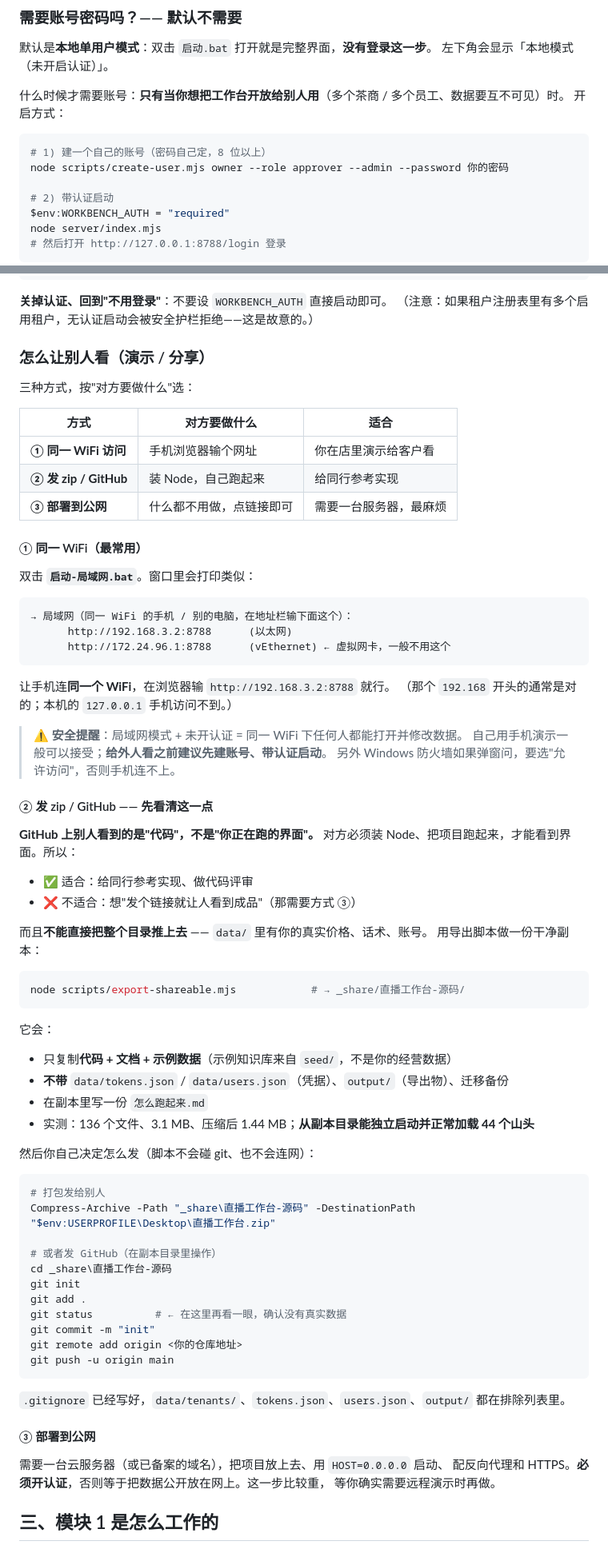
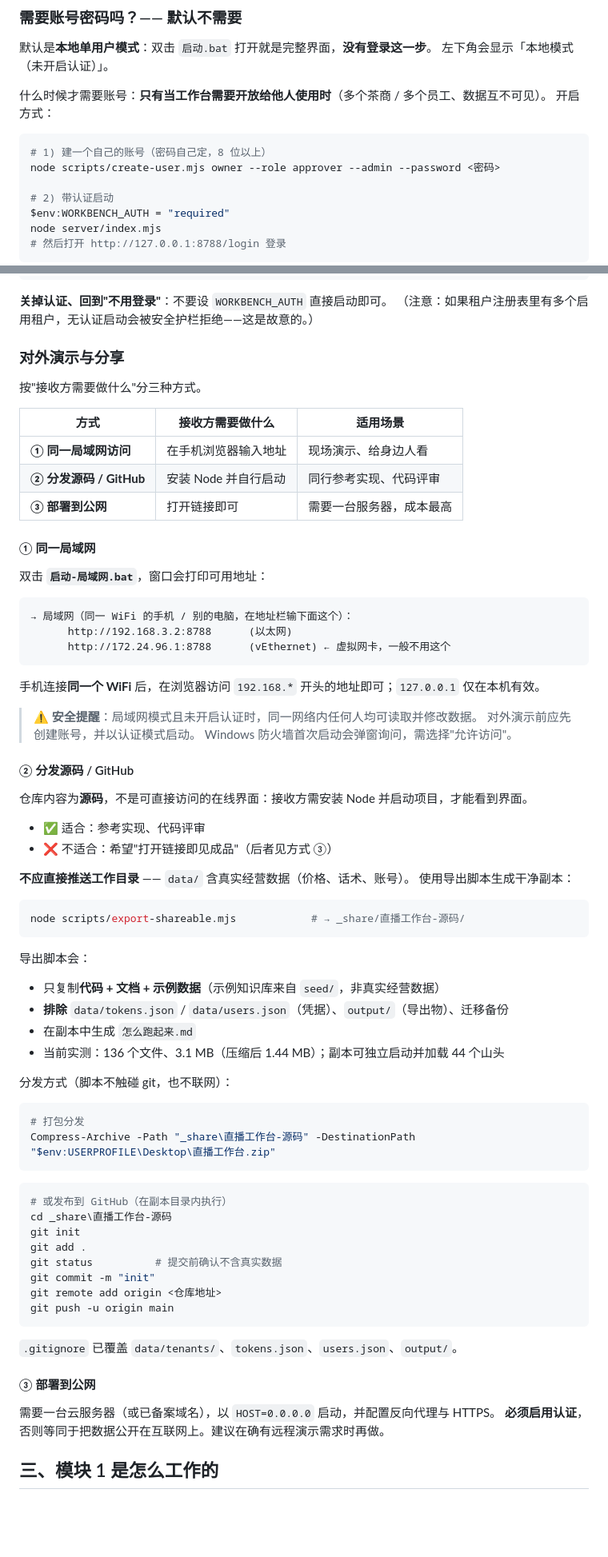
Before and after one commit to Dogwind221/Dw-LiveWorkbench, a Markdown page: README.md, 2 parts joined by grey strips. Shown at 80% size. Rendered like a GitHub page; blank space fills up the shorter version.

Commit message:
docs: neutralise README voice and rewrite the sharing section

````diff
--- a/README.md
+++ b/README.md
@@ -96,12 +96,12 @@ node server/index.mjs
 默认是**本地单用户模式**：双击 `启动.bat` 打开就是完整界面，**没有登录这一步**。
 左下角会显示「本地模式（未开启认证）」。
 
-什么时候才需要账号：**只有当你想把工作台开放给别人用**（多个茶商 / 多个员工、数据要互不可见）时。
+什么时候才需要账号：**只有当工作台需要开放给他人使用时**（多个茶商 / 多个员工、数据互不可见）。
 开启方式：
 
 ```powershell
 # 1) 建一个自己的账号（密码自己定，8 位以上）
-node scripts/create-user.mjs owner --role approver --admin --password 你的密码
+node scripts/create-user.mjs owner --role approver --admin --password <密码>
 
 # 2) 带认证启动
 $env:WORKBENCH_AUTH = "required"
@@ -123,19 +123,19 @@ node scripts/create-user.mjs owner --delete           # 删掉重建
 **关掉认证、回到"不用登录"**：不要设 `WORKBENCH_AUTH` 直接启动即可。
 （注意：如果租户注册表里有多个启用租户，无认证启动会被安全护栏拒绝——这是故意的。）
 
-### 怎么让别人看（演示 / 分享）
+### 对外演示与分享
 
-三种方式，按"对方要做什么"选：
+按"接收方需要做什么"分三种方式。
 
-| 方式 | 对方要做什么 | 适合 |
+| 方式 | 接收方需要做什么 | 适用场景 |
 | --- | --- | --- |
-| **① 同一 WiFi 访问** | 手机浏览器输个网址 | 你在店里演示给客户看 |
-| **② 发 zip / GitHub** | 装 Node，自己跑起来 | 给同行参考实现 |
-| **③ 部署到公网** | 什么都不用做，点链接即可 | 需要一台服务器，最麻烦 |
+| **① 同一局域网访问** | 在手机浏览器输入地址 | 现场演示、给身边人看 |
+| **② 分发源码 / GitHub** | 安装 Node 并自行启动 | 同行参考实现、代码评审 |
+| **③ 部署到公网** | 打开链接即可 | 需要一台服务器，成本最高 |
 
-#### ① 同一 WiFi（最常用）
+#### ① 同一局域网
 
-双击 **`启动-局域网.bat`**。窗口里会打印类似：
+双击 **`启动-局域网.bat`**，窗口会打印可用地址：
 
 ```
 → 局域网（同一 WiFi 的手机 / 别的电脑，在地址栏输下面这个）：
@@ -143,57 +143,57 @@ node scripts/create-user.mjs owner --delete           # 删掉重建
       http://172.24.96.1:8788      (vEthernet) ← 虚拟网卡，一般不用这个
 ```
 
-让手机连**同一个 WiFi**，在浏览器输 `http://192.168.3.2:8788` 就行。
-（那个 `192.168` 开头的通常是对的；本机的 `127.0.0.1` 手机访问不到。）
+手机连接**同一个 WiFi** 后，在浏览器访问 `192.168.*` 开头的地址即可；`127.0.0.1` 仅在本机有效。
 
-> ⚠ **安全提醒**：局域网模式 + 未开认证 = 同一 WiFi 下任何人都能打开并修改数据。
-> 自己用手机演示一般可以接受；**给外人看之前建议先建账号、带认证启动**。
-> 另外 Windows 防火墙如果弹窗问，要选"允许访问"，否则手机连不上。
+> ⚠ **安全提醒**：局域网模式且未开启认证时，同一网络内任何人均可读取并修改数据。
+> 对外演示前应先创建账号，并以认证模式启动。
+> Windows 防火墙首次启动会弹窗询问，需选择"允许访问"。
 
-#### ② 发 zip / GitHub —— **先看清这一点**
+#### ② 分发源码 / GitHub
 
-**GitHub 上别人看到的是"代码"，不是"你正在跑的界面"。**
-对方必须装 Node、把项目跑起来，才能看到界面。所以：
+仓库内容为**源码**，不是可直接访问的在线界面：接收方需安装 Node 并启动项目，才能看到界面。
 
-- ✅ 适合：给同行参考实现、做代码评审
-- ❌ 不适合：想"发个链接就让人看到成品"（那需要方式 ③）
+- ✅ 适合：参考实现、代码评审
+- ❌ 不适合：希望"打开链接即见成品"（后者见方式 ③）
 
-而且**不能直接把整个目录推上去** —— `data/` 里有你的真实价格、话术、账号。
-用导出脚本做一份干净副本：
+**不应直接推送工作目录** —— `data/` 含真实经营数据（价格、话术、账号）。
+使用导出脚本生成干净副本：
 
 ```powershell
 node scripts/export-shareable.mjs            # → _share/直播工作台-源码/
 ```
 
-它会：
-- 只复制**代码 + 文档 + 示例数据**（示例知识库来自 `seed/`，不是你的经营数据）
-- **不带** `data/tokens.json` / `data/users.json`（凭据）、`output/`（导出物）、迁移备份
-- 在副本里写一份 `怎么跑起来.md`
-- 实测：136 个文件、3.1 MB、压缩后 1.44 MB；**从副本目录能独立启动并正常加载 44 个山头**
+导出脚本会：
 
-然后你自己决定怎么发（脚本不会碰 git、也不会连网）：
+- 只复制**代码 + 文档 + 示例数据**（示例知识库来自 `seed/`，非真实经营数据）
+- **排除** `data/tokens.json` / `data/users.json`（凭据）、`output/`（导出物）、迁移备份
+- 在副本中生成 `怎么跑起来.md`
+- 当前实测：136 个文件、3.1 MB（压缩后 1.44 MB）；副本可独立启动并加载 44 个山头
+
+分发方式（脚本不触碰 git，也不联网）：
 
 ```powershell
-# 打包发给别人
+# 打包分发
 Compress-Archive -Path "_share\直播工作台-源码" -DestinationPath "$env:USERPROFILE\Desktop\直播工作台.zip"
+```
 
-# 或者发 GitHub（在副本目录里操作）
+```powershell
+# 或发布到 GitHub（在副本目录内执行）
 cd _share\直播工作台-源码
 git init
 git add .
-git status          # ← 在这里再看一眼，确认没有真实数据
+git status          # 提交前确认不含真实数据
 git commit -m "init"
-git remote add origin <你的仓库地址>
+git remote add origin <仓库地址>
 git push -u origin main
 ```
 
-`.gitignore` 已经写好，`data/tenants/`、`tokens.json`、`users.json`、`output/` 都在排除列表里。
+`.gitignore` 已覆盖 `data/tenants/`、`tokens.json`、`users.json`、`output/`。
 
 #### ③ 部署到公网
 
-需要一台云服务器（或已备案的域名），把项目放上去、用 `HOST=0.0.0.0` 启动、
-配反向代理和 HTTPS。**必须开认证**，否则等于把数据公开放在网上。这一步比较重，
-等你确实需要远程演示时再做。
+需要一台云服务器（或已备案域名），以 `HOST=0.0.0.0` 启动，并配置反向代理与 HTTPS。
+**必须启用认证**，否则等同于把数据公开在互联网上。建议在确有远程演示需求时再做。
 
 ## 三、模块 1 是怎么工作的
 
````
Also changed, not shown: other parts of README.md (+6 -6 lines).
